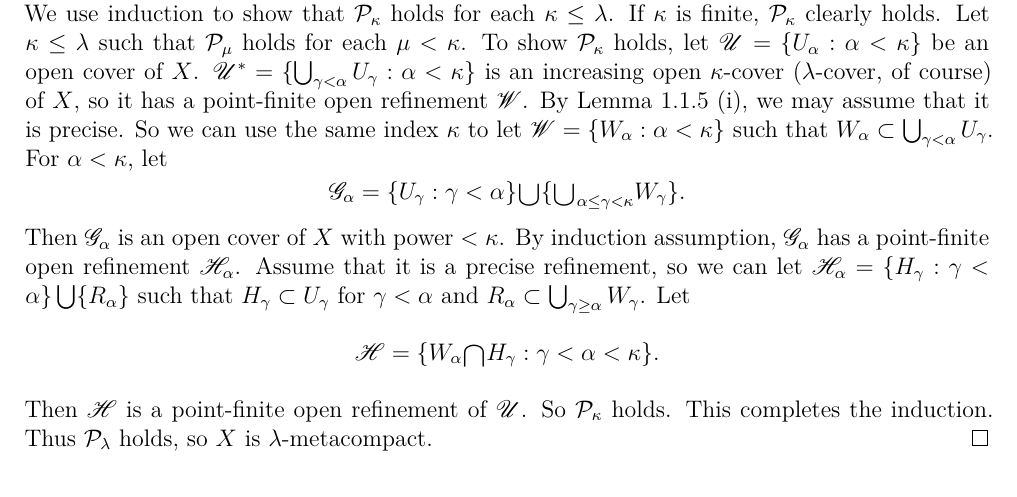
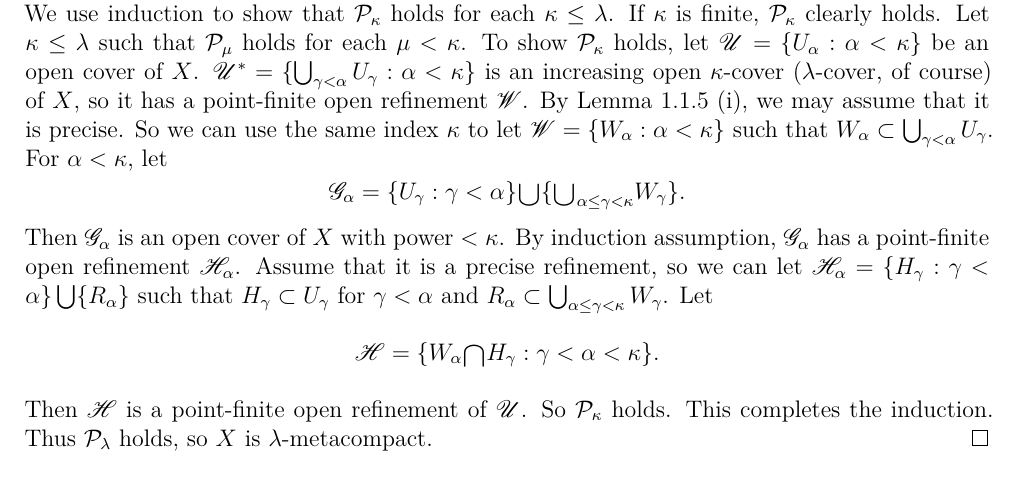
Before and after one commit to binglsea/compact, a LaTeX thesis (main_copy.tex, which reads ch3.tex): part of page 19 of 67, cut so that both start at the same text. Compiled offline with XeLaTeX.

Commit message:
3.1 reviewed

```diff
--- a/ch3.tex
+++ b/ch3.tex
@@ -205,7 +205,7 @@ refinement $\mathscr{H}_\alpha$. Assume that it is a  precise refinement,
 so we can let
 $\mathscr{H}_\alpha = \{ H_\gamma: \gamma < \alpha \} \bigcup \{ R_\alpha \}$
 such that $H_\gamma \subset U_\gamma$ for $\gamma < \alpha$
-and $R_\alpha \subset \bigcup_{\gamma \ge \alpha} W_\gamma$.
+and $R_\alpha \subset \bigcup_{\alpha\le\gamma < \kappa} W_\gamma$.
 Let
 $$\mathscr{H} = \{W_\alpha\raisebox{-3pt}{\scalebox{1.5}{$\cap$}} H_\gamma: \gamma <\alpha<\kappa \}.$$
 Then $\mathscr{H}$ is a point-finite open refinement of $\mathscr{U}$. So $\mathcal{P}_\kappa$ holds.
```
Also changed, not shown: ch3.tex (2 more changed lines).
